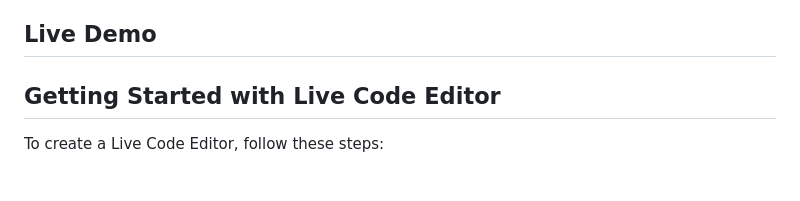
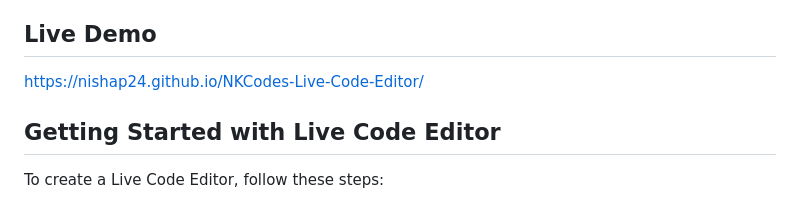
Before and after one commit to nishap24/NKCodes-Live-Code-Editor, a Markdown page: README.md, the part around the change. Rendered like a GitHub page.

```diff
--- a/README.md
+++ b/README.md
@@ -3,7 +3,7 @@
 
 Live Code Editor is a web-based code editor that allows users to write, edit, and preview HTML, CSS, and JavaScript code in real-time. The editor features a user-friendly interface, real-time preview, and the ability to save and download code snippets. It also supports responsive design for a seamless experience on different devices.
 ## Live Demo
-
+https://nishap24.github.io/NKCodes-Live-Code-Editor/
 
 ## Getting Started with Live Code Editor
 
```
